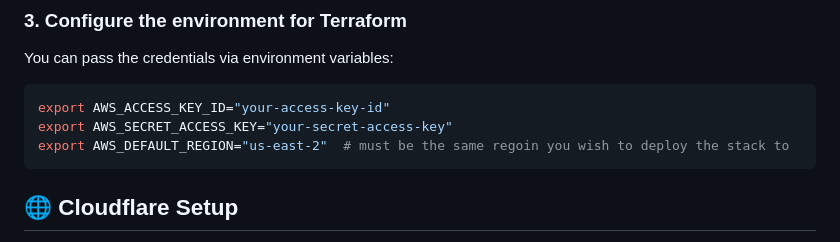
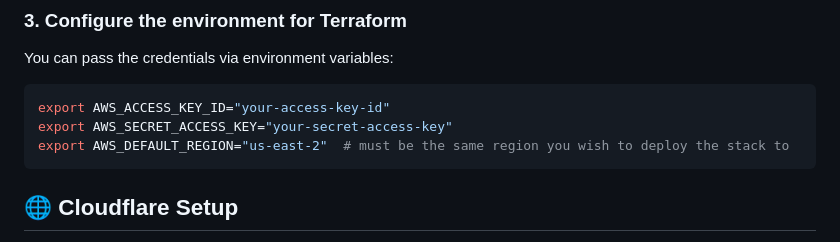
Before and after one commit to fish-not-phish/open-vbrowser, a Markdown page: README.md, the part around the change. Rendered like a GitHub page.

Commit message:
Update README.md
update documentation

````diff
--- a/README.md
+++ b/README.md
@@ -113,7 +113,7 @@ You can pass the credentials via environment variables:
 ```bash
 export AWS_ACCESS_KEY_ID="your-access-key-id"
 export AWS_SECRET_ACCESS_KEY="your-secret-access-key"
-export AWS_DEFAULT_REGION="us-east-2"  # must be the same regoin you wish to deploy the stack to
+export AWS_DEFAULT_REGION="us-east-2"  # must be the same region you wish to deploy the stack to
 ```
 ## 🌐 Cloudflare Setup
 
````
